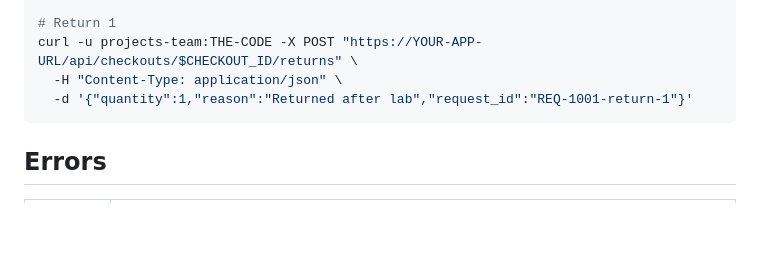
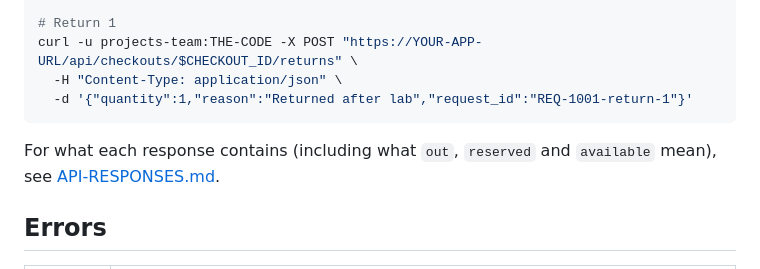
Before and after one commit to ChinmayAnandS/HardwareMgmtMicroservice, a Markdown page: docs/SERVICE-API.md, the part around the change. GitHub-like rendering; blank space fills up the shorter version.

````diff
--- a/docs/SERVICE-API.md
+++ b/docs/SERVICE-API.md
@@ -88,6 +88,8 @@ curl -u projects-team:THE-CODE -X POST "https://YOUR-APP-URL/api/checkouts/$CHEC
   -d '{"quantity":1,"reason":"Returned after lab","request_id":"REQ-1001-return-1"}'
 ```
 
+For what each response contains (including what `out`, `reserved` and `available` mean), see [API-RESPONSES.md](API-RESPONSES.md).
+
 ## Errors
 
 | Status | Meaning |
````
Also changed, not shown: docs/API-RESPONSES.md (added, +300 -0 lines).
